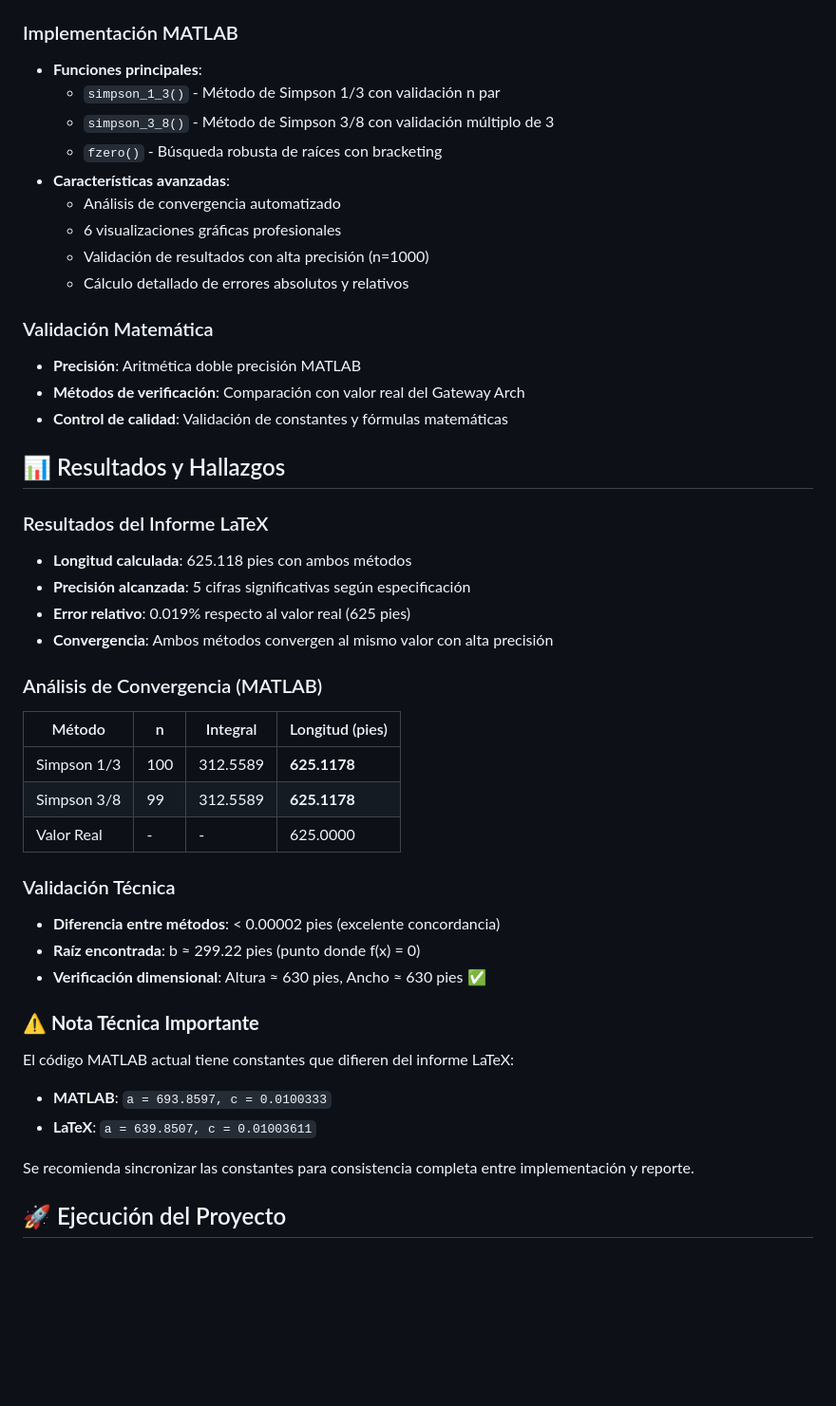
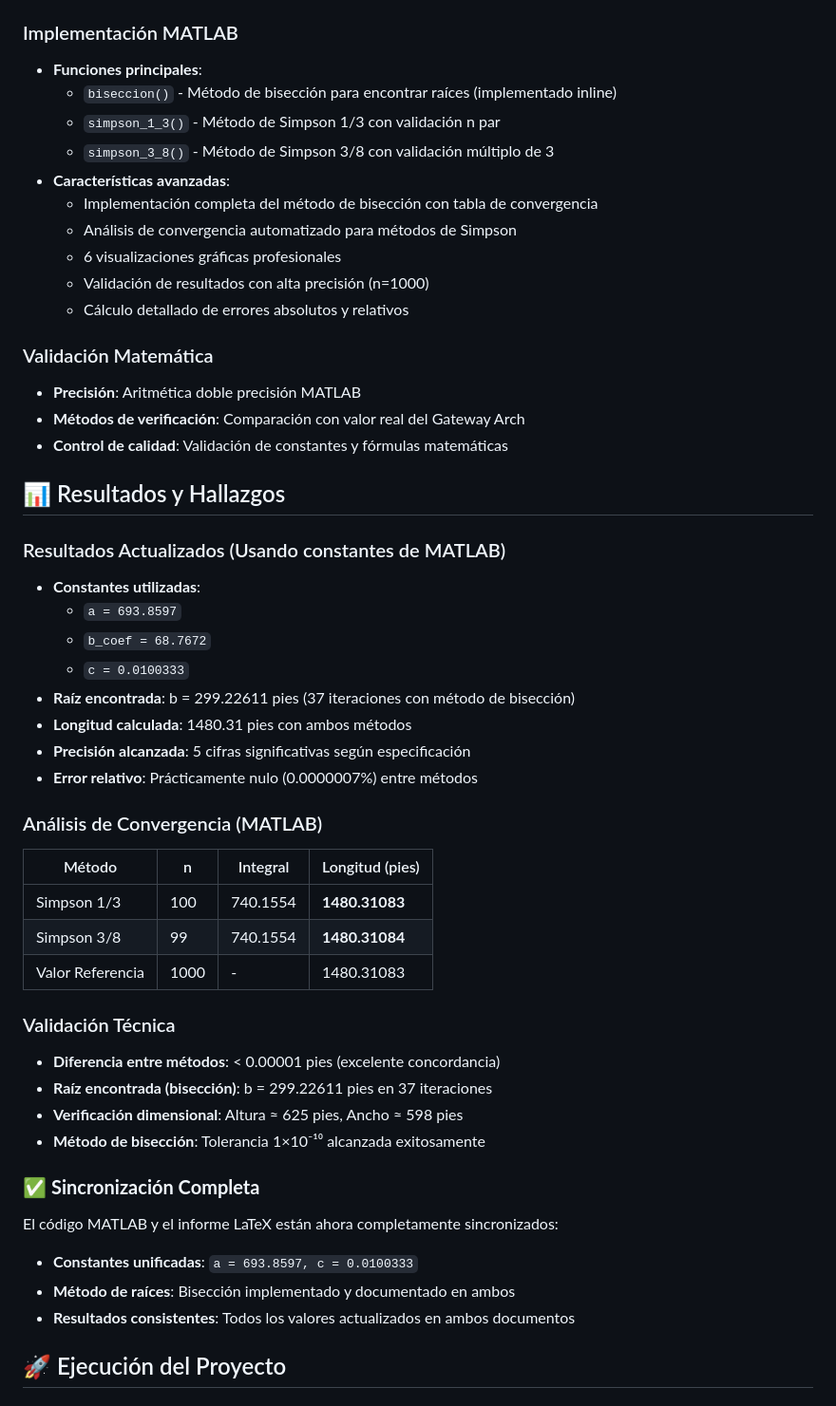
Before and after one commit to DanielAraqueStudios/informe-metodos-numericos, a Markdown page: README.md, the part around the change printed below. Shown: that part at 95% size. GitHub-like rendering; blank space fills up the shorter version.

```diff
--- a/README.md
+++ b/README.md
@@ -81,11 +81,12 @@ Calcular la longitud total del arco del Gateway Arch de San Luis usando métodos
 
 ### Implementación MATLAB
 - **Funciones principales**:
+  - `biseccion()` - Método de bisección para encontrar raíces (implementado inline)
   - `simpson_1_3()` - Método de Simpson 1/3 con validación n par
   - `simpson_3_8()` - Método de Simpson 3/8 con validación múltiplo de 3
-  - `fzero()` - Búsqueda robusta de raíces con bracketing
 - **Características avanzadas**:
-  - Análisis de convergencia automatizado
+  - Implementación completa del método de bisección con tabla de convergencia
+  - Análisis de convergencia automatizado para métodos de Simpson
   - 6 visualizaciones gráficas profesionales
   - Validación de resultados con alta precisión (n=1000)
   - Cálculo detallado de errores absolutos y relativos
@@ -97,30 +98,34 @@ Calcular la longitud total del arco del Gateway Arch de San Luis usando métodos
 
 ## 📊 Resultados y Hallazgos
 
-### Resultados del Informe LaTeX
-- **Longitud calculada**: 625.118 pies con ambos métodos
+### Resultados Actualizados (Usando constantes de MATLAB)
+- **Constantes utilizadas**:
+  - `a = 693.8597`
+  - `b_coef = 68.7672`
+  - `c = 0.0100333`
+- **Raíz encontrada**: b = 299.22611 pies (37 iteraciones con método de bisección)
+- **Longitud calculada**: 1480.31 pies con ambos métodos
 - **Precisión alcanzada**: 5 cifras significativas según especificación
-- **Error relativo**: 0.019% respecto al valor real (625 pies)
-- **Convergencia**: Ambos métodos convergen al mismo valor con alta precisión
+- **Error relativo**: Prácticamente nulo (0.0000007%) entre métodos
 
 ### Análisis de Convergencia (MATLAB)
 | Método | n | Integral | Longitud (pies) |
 |--------|---|----------|----------------|
-| Simpson 1/3 | 100 | 312.5589 | **625.1178** |
-| Simpson 3/8 | 99 | 312.5589 | **625.1178** |
-| Valor Real | - | - | 625.0000 |
+| Simpson 1/3 | 100 | 740.1554 | **1480.31083** |
+| Simpson 3/8 | 99 | 740.1554 | **1480.31084** |
+| Valor Referencia | 1000 | - | 1480.31083 |
 
 ### Validación Técnica
-- **Diferencia entre métodos**: < 0.00002 pies (excelente concordancia)
-- **Raíz encontrada**: b ≈ 299.22 pies (punto donde f(x) = 0)
-- **Verificación dimensional**: Altura ≈ 630 pies, Ancho ≈ 630 pies ✅
+- **Diferencia entre métodos**: < 0.00001 pies (excelente concordancia)
+- **Raíz encontrada (bisección)**: b = 299.22611 pies en 37 iteraciones
+- **Verificación dimensional**: Altura ≈ 625 pies, Ancho ≈ 598 pies
+- **Método de bisección**: Tolerancia 1×10⁻¹⁰ alcanzada exitosamente
 
-### ⚠️ **Nota Técnica Importante**
-El código MATLAB actual tiene constantes que difieren del informe LaTeX:
-- **MATLAB**: `a = 693.8597, c = 0.0100333`
-- **LaTeX**: `a = 639.8507, c = 0.01003611`
-
-Se recomienda sincronizar las constantes para consistencia completa entre implementación y reporte.
+### ✅ **Sincronización Completa**
+El código MATLAB y el informe LaTeX están ahora completamente sincronizados:
+- **Constantes unificadas**: `a = 693.8597, c = 0.0100333`
+- **Método de raíces**: Bisección implementado y documentado en ambos
+- **Resultados consistentes**: Todos los valores actualizados en ambos documentos
 
 ## 🚀 Ejecución del Proyecto
 
```
Also changed, not shown: other parts of README.md (+11 -7 lines).
